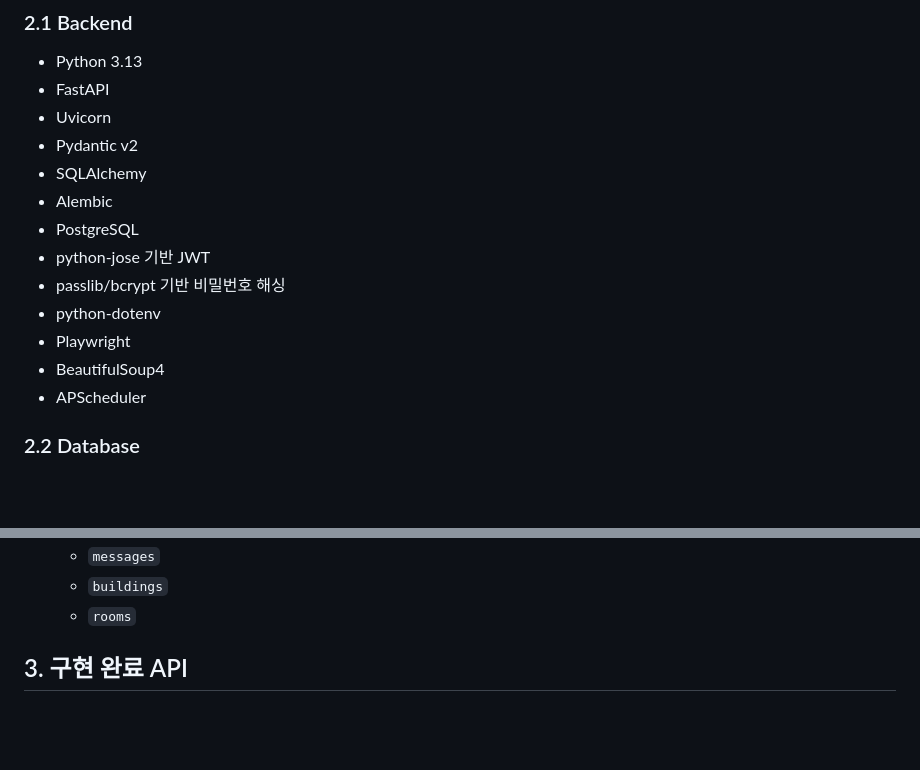
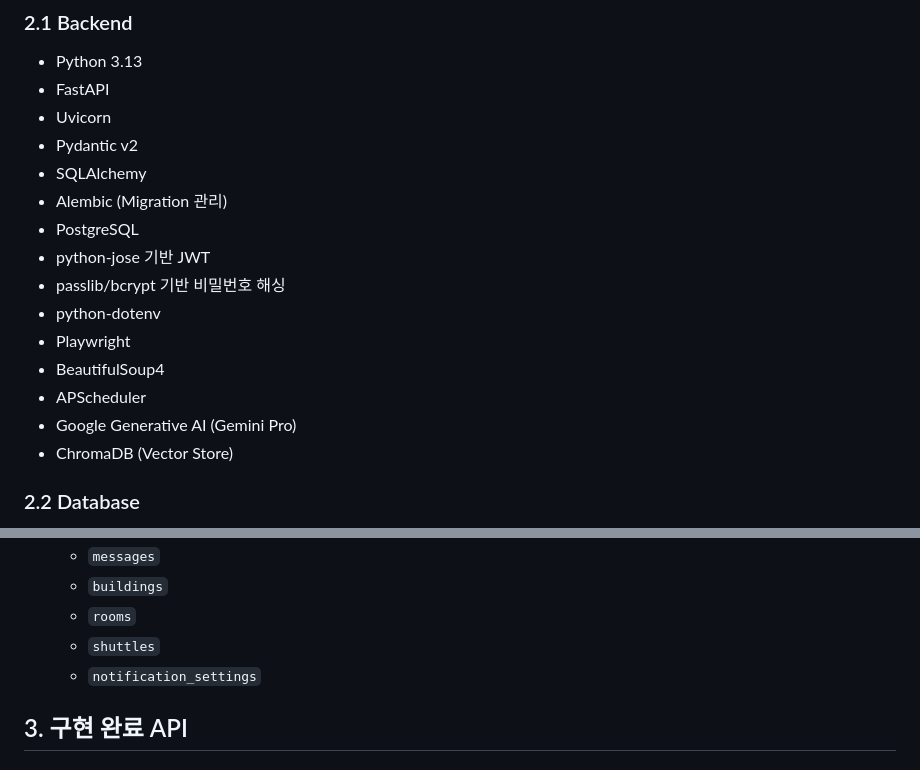
Before and after one commit to dbsduwns/UnivFinalPorject_Ver.2, a Markdown page: 계획/기술명세서.md, 2 parts joined by grey strips. Rendered like a GitHub page; blank space fills up the shorter version.

```diff
--- a/계획/기술명세서.md
+++ b/계획/기술명세서.md
@@ -13,7 +13,7 @@ KNU Campus Life는 강남대학교 학생을 위한 통합 앱 백엔드이다.
 - Uvicorn
 - Pydantic v2
 - SQLAlchemy
-- Alembic
+- Alembic (Migration 관리)
 - PostgreSQL
 - python-jose 기반 JWT
 - passlib/bcrypt 기반 비밀번호 해싱
@@ -21,6 +21,8 @@ KNU Campus Life는 강남대학교 학생을 위한 통합 앱 백엔드이다.
 - Playwright
 - BeautifulSoup4
 - APScheduler
+- Google Generative AI (Gemini Pro)
+- ChromaDB (Vector Store)
 
 ### 2.2 Database
 
@@ -39,6 +41,8 @@ KNU Campus Life는 강남대학교 학생을 위한 통합 앱 백엔드이다.
   - `messages`
   - `buildings`
   - `rooms`
+  - `shuttles`
+  - `notification_settings`
 
 ## 3. 구현 완료 API
 
```
Also changed, not shown: other parts of 계획/기술명세서.md (+24 -19 lines), 계획/요구사항.md (+7 -6 lines).
